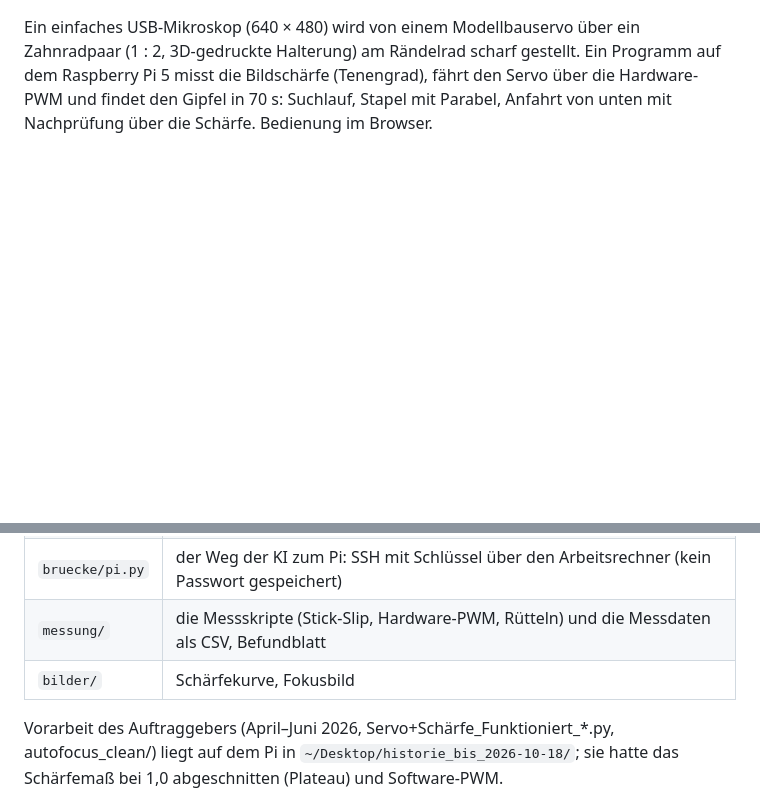
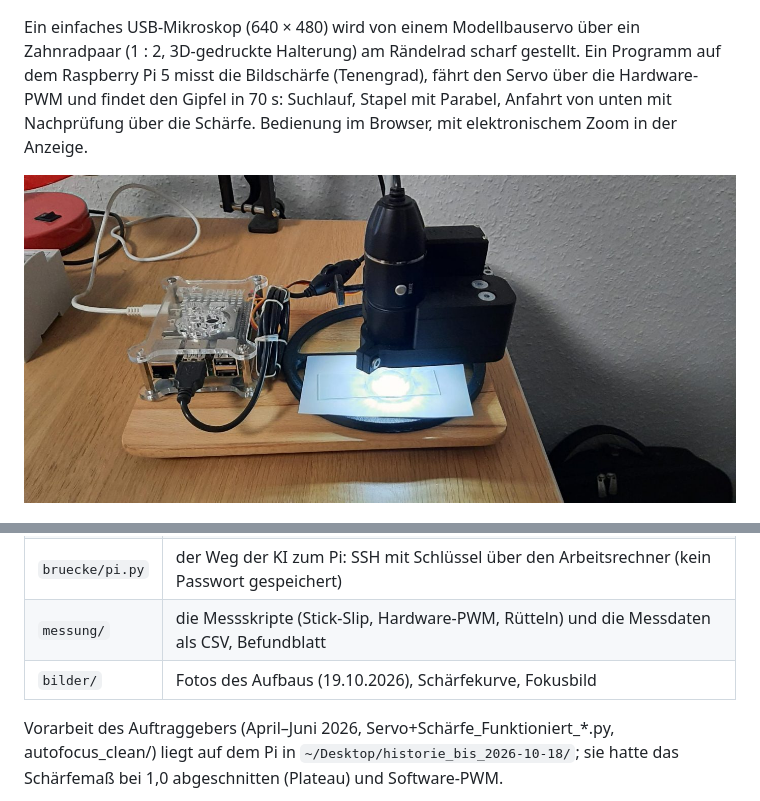
Before and after one commit to RalphWystup/Mikroskop-Autofokus-mit-Servo-am-Raspberry-Pi-5, a Markdown page: README.md, 2 parts joined by grey strips. Rendered like a GitHub page; pictures changed too: bilder/aufbau_seite.jpg (added); blank space fills up the shorter version.

Commit message:
Fotos des Aufbaus, elektronischer Zoom in der Anzeige
Co-Authored-By: Claude Fable 5.1 <noreply@anthropic.com>

```diff
--- a/README.md
+++ b/README.md
@@ -10,7 +10,9 @@ unter `http://mikroskop:8090` mit Bild, Kurve und Knöpfen.
 
 Ein einfaches USB-Mikroskop (640 × 480) wird von einem Modellbauservo über ein Zahnradpaar (1 : 2, 3D-gedruckte Halterung) am
 Rändelrad scharf gestellt. Ein Programm auf dem Raspberry Pi 5 misst die Bildschärfe (Tenengrad), fährt den Servo über die Hardware-PWM
-und findet den Gipfel in 70 s: Suchlauf, Stapel mit Parabel, Anfahrt von unten mit Nachprüfung über die Schärfe. Bedienung im Browser.
+und findet den Gipfel in 70 s: Suchlauf, Stapel mit Parabel, Anfahrt von unten mit Nachprüfung über die Schärfe. Bedienung im Browser, mit elektronischem Zoom in der Anzeige.
+
+![Der Aufbau: Raspberry Pi 5, USB-Mikroskop im 3D-gedruckten Halter, Servo am Rändelrad](bilder/aufbau_seite.jpg)
 
 ![Schärfe über dem Servowinkel](bilder/schaerfekurve_2026-10-18.png)
 
@@ -36,7 +38,7 @@ und findet den Gipfel in 70 s: Suchlauf, Stapel mit Parabel, Anfahrt von unten m
 | `pi/` | Dienst (`mikroskop-fokus.service`), Autostart-Fenster, `EINRICHTEN.md` |
 | `bruecke/pi.py` | der Weg der KI zum Pi: SSH mit Schlüssel über den Arbeitsrechner (kein Passwort gespeichert) |
 | `messung/` | die Messskripte (Stick-Slip, Hardware-PWM, Rütteln) und die Messdaten als CSV, Befundblatt |
-| `bilder/` | Schärfekurve, Fokusbild |
+| `bilder/` | Fotos des Aufbaus (19.10.2026), Schärfekurve, Fokusbild |
 
 Vorarbeit des Auftraggebers (April–Juni 2026, Servo+Schärfe_Funktioniert_*.py, autofocus_clean/) liegt auf dem Pi in
 `~/Desktop/historie_bis_2026-10-18/`; sie hatte das Schärfemaß bei 1,0 abgeschnitten (Plateau) und Software-PWM.
```
Also changed, not shown: hardware/LIESMICH.md (+1 -1 lines), bilder/aufbau_oben.jpg (added), 2 other files.
